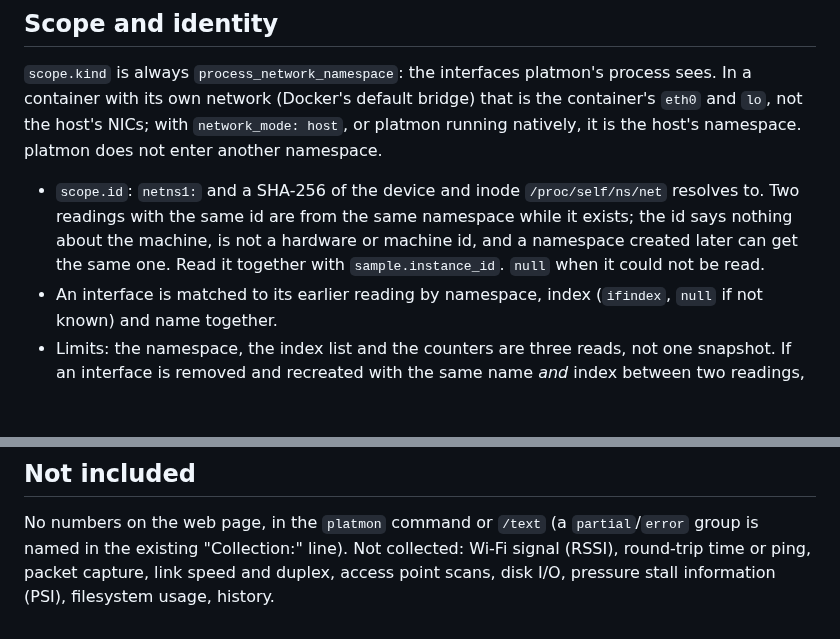
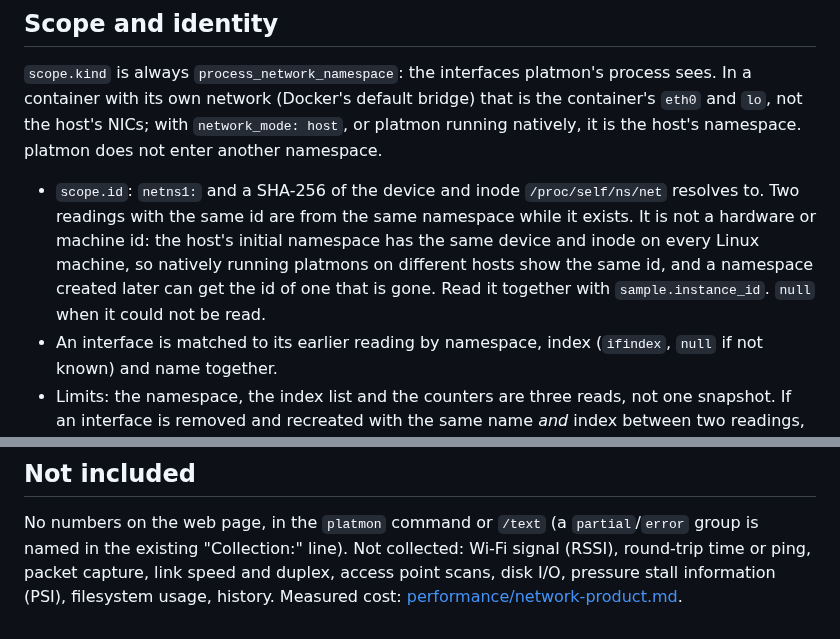
Before and after one commit to jwsung91/platmon, a Markdown page: docs/network.md, 2 parts joined by grey strips. GitHub-like rendering; blank space fills up the shorter version.

```diff
--- a/docs/network.md
+++ b/docs/network.md
@@ -65,9 +65,10 @@ the host's NICs; with `network_mode: host`, or platmon running natively, it is t
 platmon does not enter another namespace.
 
 - `scope.id`: `netns1:` and a SHA-256 of the device and inode `/proc/self/ns/net` resolves to. Two
-  readings with the same id are from the same namespace while it exists; the id says nothing about the
-  machine, is not a hardware or machine id, and a namespace created later can get the same one. Read it
-  together with `sample.instance_id`. `null` when it could not be read.
+  readings with the same id are from the same namespace while it exists. It is not a hardware or machine
+  id: the host's initial namespace has the same device and inode on every Linux machine, so natively
+  running platmons on different hosts show the same id, and a namespace created later can get the id of
+  one that is gone. Read it together with `sample.instance_id`. `null` when it could not be read.
 - An interface is matched to its earlier reading by namespace, index (`ifindex`, `null` if not known) and
   name together.
 - Limits: the namespace, the index list and the counters are three reads, not one snapshot. If an
@@ -124,4 +125,4 @@ A one-off `collect(network=NetworkCounters())` has all interfaces in `warmup` an
 No numbers on the web page, in the `platmon` command or `/text` (a `partial`/`error` group is named in
 the existing "Collection:" line). Not collected: Wi-Fi signal (RSSI), round-trip time or ping, packet
 capture, link speed and duplex, access point scans, disk I/O, pressure stall information (PSI),
-filesystem usage, history.
+filesystem usage, history. Measured cost: [performance/network-product.md](performance/network-product.md).
```
Also changed, not shown: docs/performance/network-product.md (added, +140 -0 lines).
